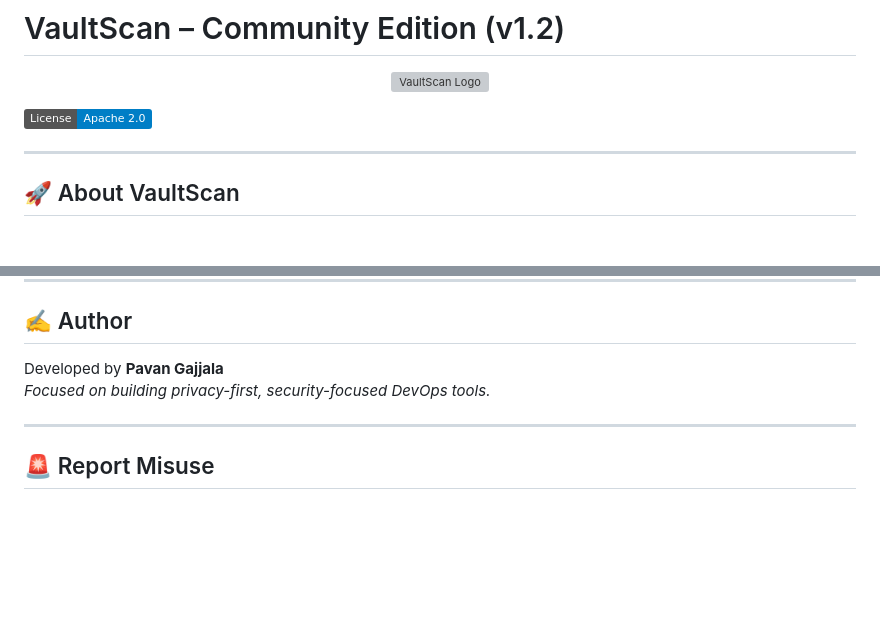
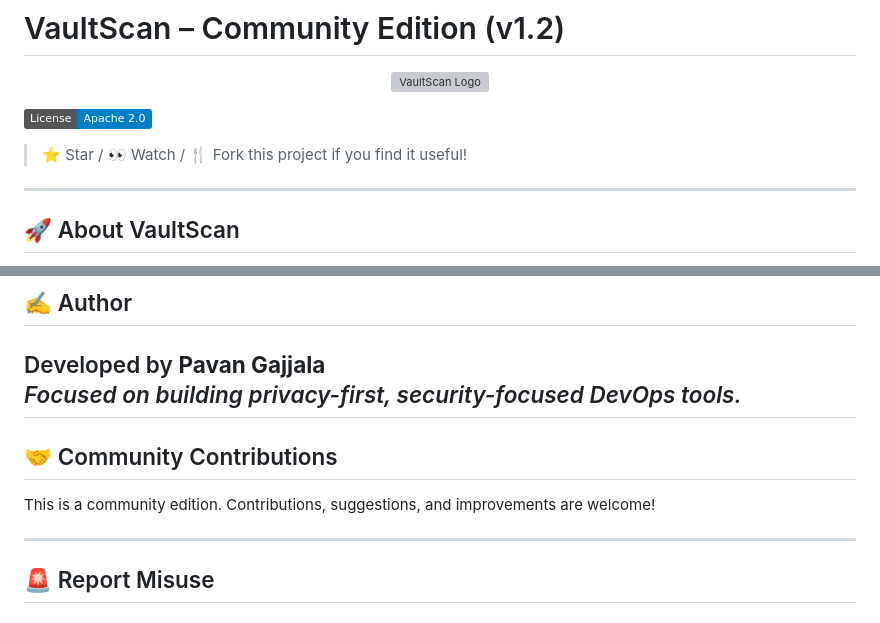
Before and after one commit to vaultscanhq/vaultscan-community, a Markdown page: README.md, 2 parts joined by grey strips. GitHub-like rendering; badges without logos; blank space fills up the shorter version; grey boxes are pictures that could not be loaded.

```diff
--- a/README.md
+++ b/README.md
@@ -5,6 +5,8 @@
 </p>
 
 ![License](https://img.shields.io/badge/License-Apache_2.0-blue.svg)
+
+> ⭐ Star / 👀 Watch / 🍴 Fork this project if you find it useful!
 
 ---
 
@@ -108,6 +121,11 @@ Attribution required. Unauthorized removal of author credit is prohibited.
 
 Developed by **Pavan Gajjala**
 *Focused on building privacy-first, security-focused DevOps tools.*
+---
+
+## 🤝 Community Contributions
+
+This is a community edition. Contributions, suggestions, and improvements are welcome!
 
 ---
 ## 🚨 Report Misuse
```
Also changed, not shown: other parts of README.md (+11 -0 lines), .github/assets/cli-output.png (added), .github/assets/github-action.png (added), .github/assets/marketplace.png (added).
